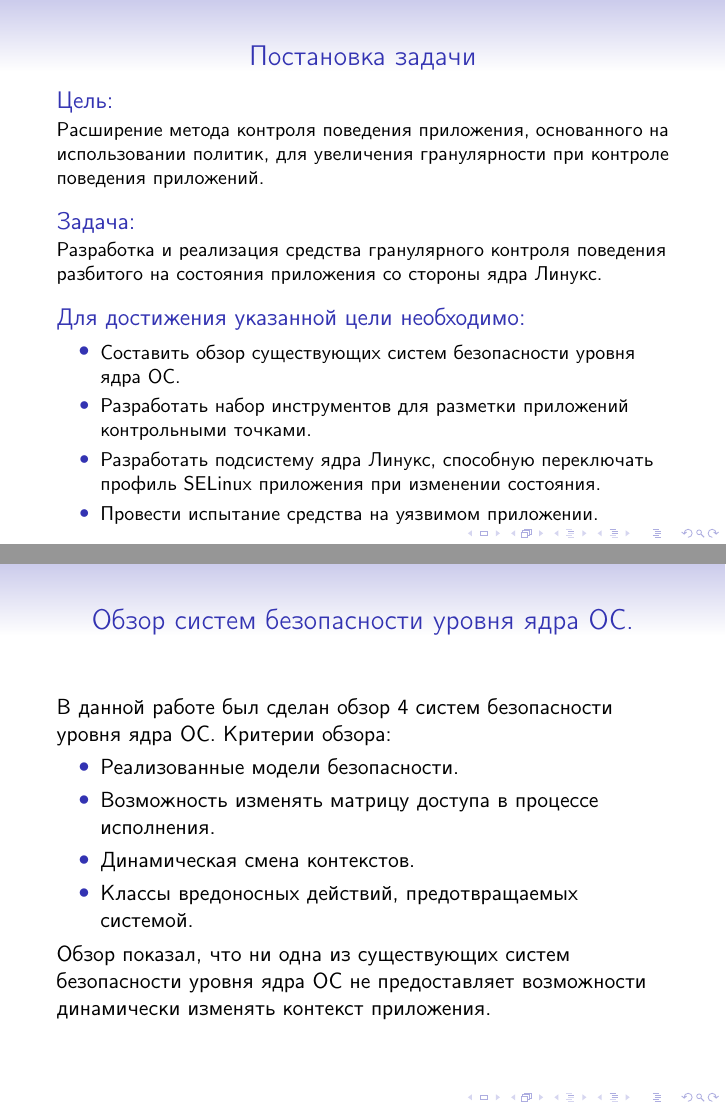
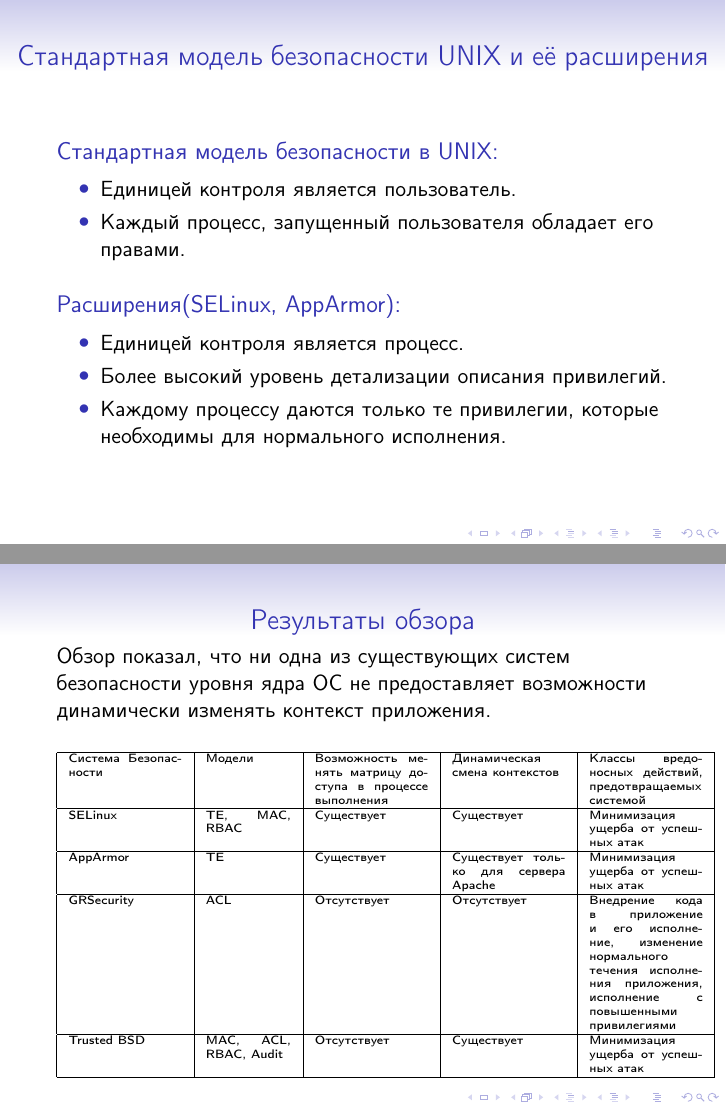
Before and after one commit to ImTheNo/course4, LaTeX slides (presentation/pres.tex): pages 2 and 3 of 8 before the commit and pages 2 and 5 of 10 after it, joined at a grey line. Compiled offline with pdfLaTeX.

Commit message:
intro slides

```diff
--- a/presentation/pres.tex
+++ b/presentation/pres.tex
@@ -168,6 +168,24 @@ $\ \ \ \ allow\ ftpd\_t\ data\_t:file \{ getattr\ read\ write\};$
 
 \end{comment}
 
+\begin{frame}{Стандартная модель безопасности UNIX и её расширения}
+
+\begin{block}{Стандартная модель безопасности в UNIX:}
+\begin{itemize}
+\item Единицей контроля является пользователь.
+\item Каждый процесс, запущенный пользователя обладает его правами.
+\end{itemize}
+\end{block}
+
+\begin{block}{Расширения(SELinux, AppArmor):}
+\begin{itemize}
+\item Единицей контроля является процесс.
+\item Более высокий уровень детализации описания привилегий.
+\item Каждому процессу даются только те привилегии, которые необходимы для нормального исполнения.
+\end{itemize}
+\end{block}
+\end{frame}
+
 \begin{frame}{Постановка задачи}
  \begin{block}{Цель:}
   \small{Pасширение метода контроля поведения приложения, основанного на использовании политик, для увеличения гранулярности при контроле поведения приложений.}
@@ -199,11 +217,41 @@ $\ \ \ \ allow\ ftpd\_t\ data\_t:file \{ getattr\ read\ write\};$
  \item Динамическая смена контекстов.
  \item Классы вредоносных действий, предотвращаемых системой.
 \end{itemize}
- Обзор показал, что ни одна из существующих систем безопасности
- уровня ядра ОС не предоставляет возможности динамически изменять
- контекст приложения.
+\end{frame}
 
- \end{frame}
+\begin{frame}[fragile]{Результаты обзора}
+
+Обзор показал, что ни одна из существующих систем безопасности
+уровня ядра ОС не предоставляет возможности динамически изменять
+контекст приложения.
+
+\begin{tiny}
+\begin{center}
+\begin{tabular}{|p{2cm}|p{1.5cm}|p{2cm}|p{2cm}|p{2cm}|}
+\hline
+Система Безопасности & Модели & Возможность менять матрицу
+доступа в процессе выполнения &
+Динамическая смена контекстов & Классы вредоносных действий,
+предотвращаемых системой \\
+\hline
+SELinux & TE, MAC, RBAC & Существует & Существует &
+Минимизация ущерба от успешных атак \\
+\hline
+AppArmor & TE & Существует & Существует только для сервера Apache &
+Минимизация ущерба от успешных атак \\
+\hline
+GRSecurity & ACL & Отсутствует & Отсутствует & Внедрение кода в приложение
+и его исполнение, изменение нормального течения исполнения приложения,
+исполнение с повышенными привилегиями \\
+\hline
+Trusted BSD & MAC, ACL, RBAC, Audit & Отсутствует & Существует &
+Минимизация ущерба от успешных атак \\
+\hline
+\end{tabular}
+\end{center}
+\end{tiny}
+
+\end{frame}
 
 
 \begin{frame}{Анализ поведения приложения с использованием контрольных точек}
```
Also changed, not shown: presentation/pres.tex (1 more changed lines).
